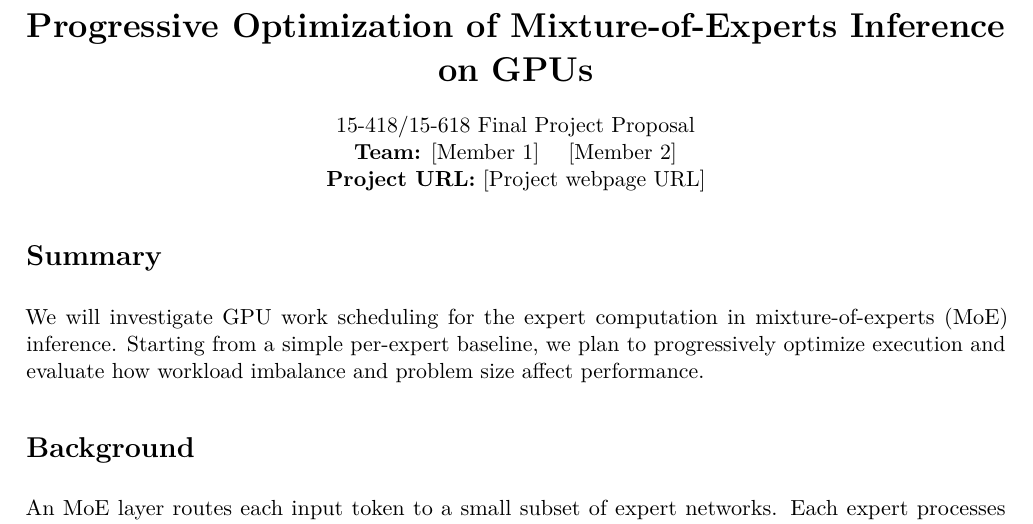
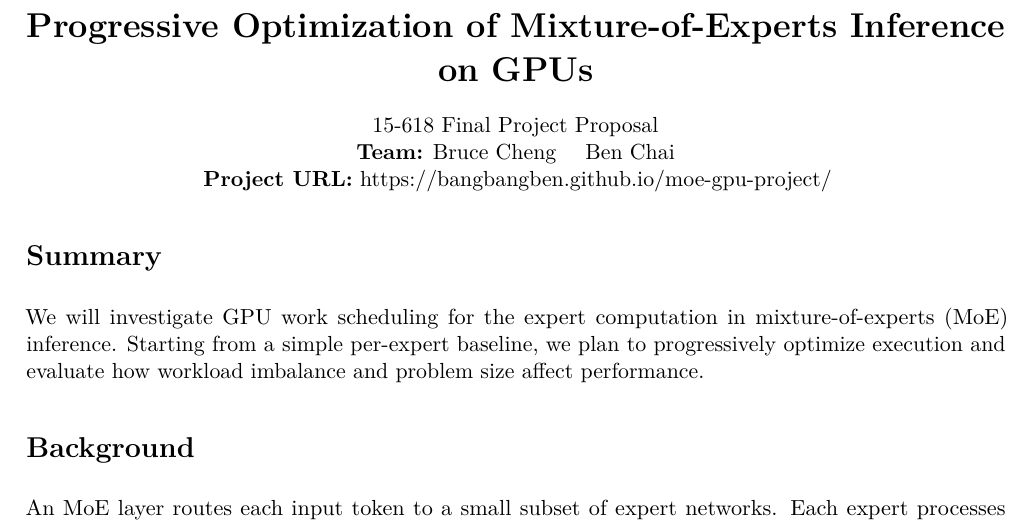
Before and after one commit to BangBangBen/moe-gpu-project, a LaTeX document (docs/project_proposal/moe_proposal.tex): part of page 1 of 3, cut so that both start at the same text. Compiled offline with pdfLaTeX.

Commit message:
Added Github Pages

```diff
--- a/docs/project_proposal/moe_proposal.tex
+++ b/docs/project_proposal/moe_proposal.tex
@@ -12,9 +12,9 @@
 \begin{center}
 {\LARGE\bfseries Progressive Optimization of Mixture-of-Experts Inference on GPUs\par}
 \vspace{7pt}
-15-418/15-618 Final Project Proposal\\
-\textbf{Team:} [Member 1] \quad [Member 2]\\
-\textbf{Project URL:} [Project webpage URL]
+15-618 Final Project Proposal\\
+\textbf{Team:} Bruce Cheng \quad Ben Chai\\
+\textbf{Project URL:} https://bangbangben.github.io/moe-gpu-project/
 \end{center}
 \section*{Summary}
 We will investigate GPU work scheduling for the expert computation in mixture-of-experts (MoE) inference. Starting from a simple per-expert baseline, we plan to progressively optimize execution and evaluate how workload imbalance and problem size affect performance.
```
Also changed, not shown: docs/project_proposal/moe_proposal.pdf.
